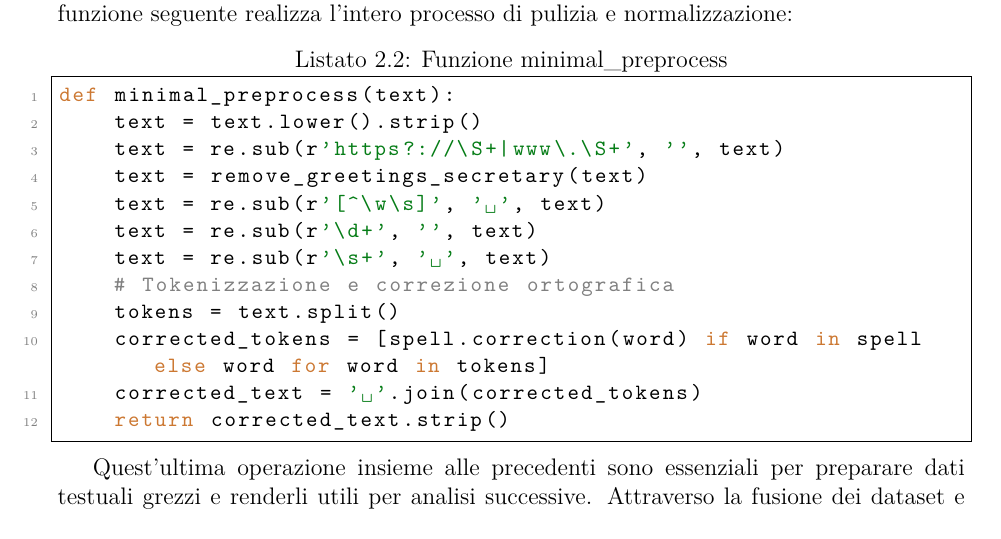
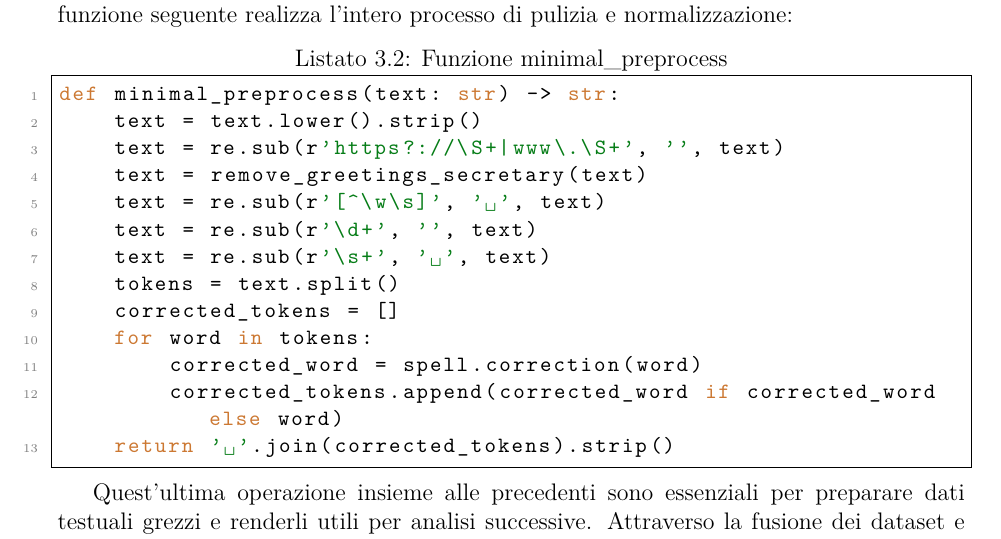
Before and after one commit to mariocosenza/astromark-ai, a LaTeX document (documentation/latex/main.tex, which reads documentation/latex/sections/textExtractionAndCleanup.tex): part of page 7 of 38 before the commit and part of page 11 of 42 after it, cut so that both start at the same text. Compiled offline with pdfLaTeX.

Commit message:
doc: fix typos

```diff
--- a/documentation/latex/sections/textExtractionAndCleanup.tex
+++ b/documentation/latex/sections/textExtractionAndCleanup.tex
@@ -48,18 +48,19 @@ Le formule di saluto (es. "ciao", "buongiorno") vengono identificate e rimosse d
 La tokenizzazione segmenta il testo in parole (token) e, contemporaneamente, una correzione ortografica viene applicata per uniformare termini scritti in maniera incoerente. La funzione seguente realizza l'intero processo di pulizia e normalizzazione:
 
 \begin{lstlisting}[language=Python,caption={Funzione minimal\_preprocess}]
-def minimal_preprocess(text):
+def minimal_preprocess(text: str) -> str:
     text = text.lower().strip()
     text = re.sub(r'https?://\S+|www\.\S+', '', text)
     text = remove_greetings_secretary(text)
     text = re.sub(r'[^\w\s]', ' ', text)
     text = re.sub(r'\d+', '', text)
     text = re.sub(r'\s+', ' ', text)
-    # Tokenizzazione e correzione ortografica
     tokens = text.split()
-    corrected_tokens = [spell.correction(word) if word in spell else word for word in tokens]
-    corrected_text = ' '.join(corrected_tokens)
-    return corrected_text.strip()
+    corrected_tokens = []
+    for word in tokens:
+        corrected_word = spell.correction(word)
+        corrected_tokens.append(corrected_word if corrected_word else word)
+    return ' '.join(corrected_tokens).strip()
 \end{lstlisting}
 
 Quest'ultima operazione insieme alle precedenti sono essenziali per preparare dati testuali grezzi e renderli utili per analisi successive. Attraverso la fusione dei dataset e una rigorosa pulizia del testo, si ottiene una rappresentazione priva di rumore e pronta per le fasi di pre-processing.
```
Also changed, not shown: documentation/latex/main.tex (+1 -1 lines), documentation/latex/sections/modelBuilding.tex (+2 -0 lines).
